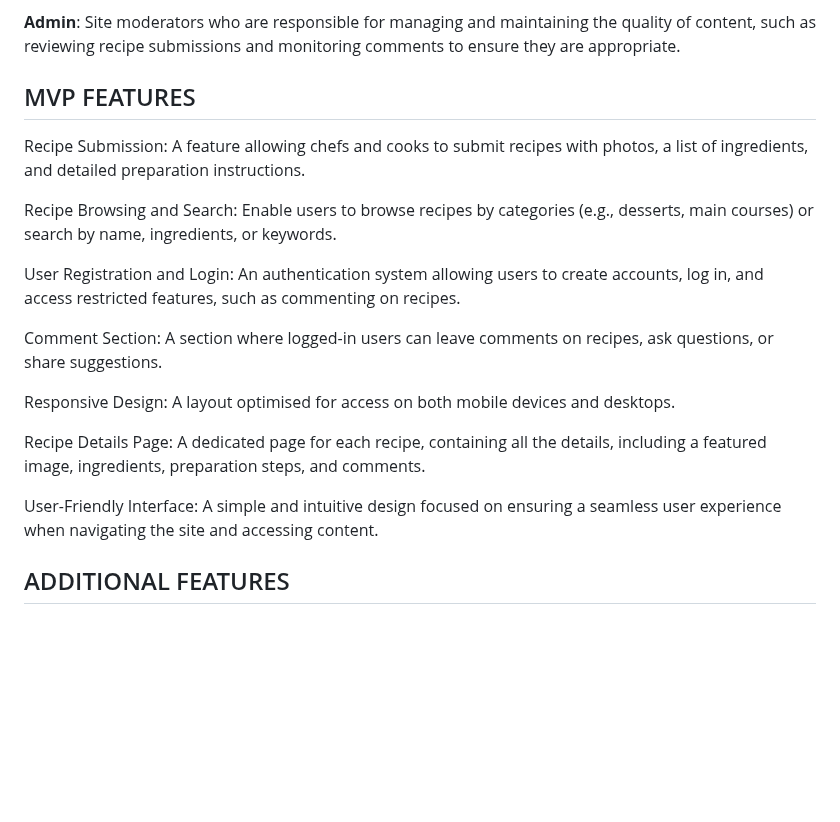
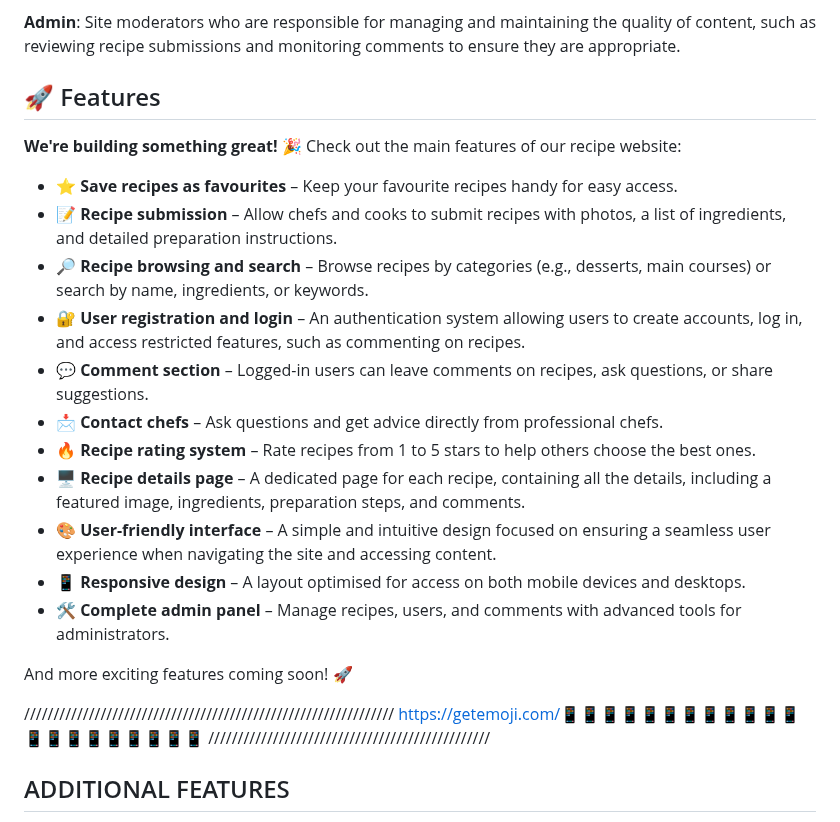
Before and after one commit to gerasoa/MyRecipeBook, a Markdown page: README.md, the part around the change. Rendered like a GitHub page; blank space fills up the shorter version.

Commit message:
Revamp README features section for clarity and engagement; add new features and emojis for improved presentation

```diff
--- a/README.md
+++ b/README.md
@@ -21,21 +21,27 @@ The target audience for "My Meals" includes a diverse group of individuals who s
 
 **Admin**: Site moderators who are responsible for managing and maintaining the quality of content, such as reviewing recipe submissions and monitoring comments to ensure they are appropriate.
 
-## MVP FEATURES
+## 🚀 Features
 
-Recipe Submission: A feature allowing chefs and cooks to submit recipes with photos, a list of ingredients, and detailed preparation instructions.
+**We're building something great!** 🎉 Check out the main features of our recipe website:
 
-Recipe Browsing and Search: Enable users to browse recipes by categories (e.g., desserts, main courses) or search by name, ingredients, or keywords.
+- ⭐ **Save recipes as favourites** – Keep your favourite recipes handy for easy access.
+- 📝 **Recipe submission** – Allow chefs and cooks to submit recipes with photos, a list of ingredients, and detailed preparation instructions.
+- 🔎 **Recipe browsing and search** – Browse recipes by categories (e.g., desserts, main courses) or search by name, ingredients, or keywords.
+- 🔐 **User registration and login** – An authentication system allowing users to create accounts, log in, and access restricted features, such as commenting on recipes.
+- 💬 **Comment section** – Logged-in users can leave comments on recipes, ask questions, or share suggestions.
+- 📩 **Contact chefs** – Ask questions and get advice directly from professional chefs.
+- 🔥 **Recipe rating system** – Rate recipes from 1 to 5 stars to help others choose the best ones.
+- 🖥️ **Recipe details page** – A dedicated page for each recipe, containing all the details, including a featured image, ingredients, preparation steps, and comments.
+- 🎨 **User-friendly interface** – A simple and intuitive design focused on ensuring a seamless user experience when navigating the site and accessing content.
+- 📱 **Responsive design** – A layout optimised for access on both mobile devices and desktops.
+- 🛠 **Complete admin panel** – Manage recipes, users, and comments with advanced tools for administrators.
 
-User Registration and Login: An authentication system allowing users to create accounts, log in, and access restricted features, such as commenting on recipes.
+And more exciting features coming soon! 🚀
 
-Comment Section: A section where logged-in users can leave comments on recipes, ask questions, or share suggestions.
-
-Responsive Design: A layout optimised for access on both mobile devices and desktops.
-
-Recipe Details Page: A dedicated page for each recipe, containing all the details, including a featured image, ingredients, preparation steps, and comments.
-
-User-Friendly Interface: A simple and intuitive design focused on ensuring a seamless user experience when navigating the site and accessing content.
+///////////////////////////////////////////////////////////////
+https://getemoji.com/📱📱📱📱📱📱📱📱📱📱📱📱📱📱📱📱📱📱📱📱📱
+////////////////////////////////////////////////
 
 ## ADDITIONAL FEATURES
 
```
